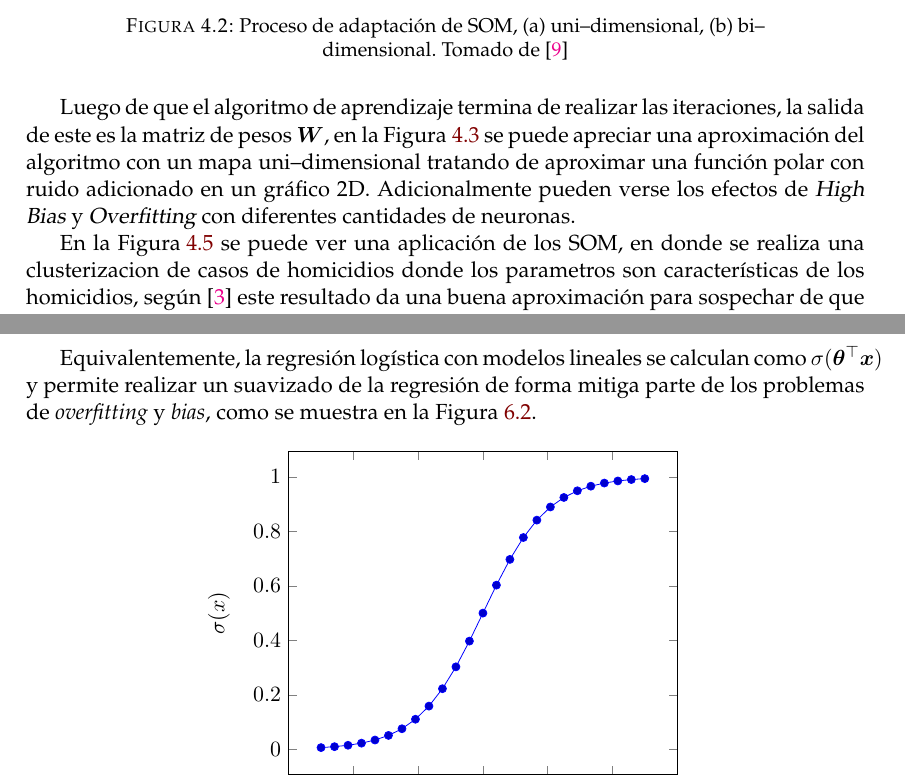
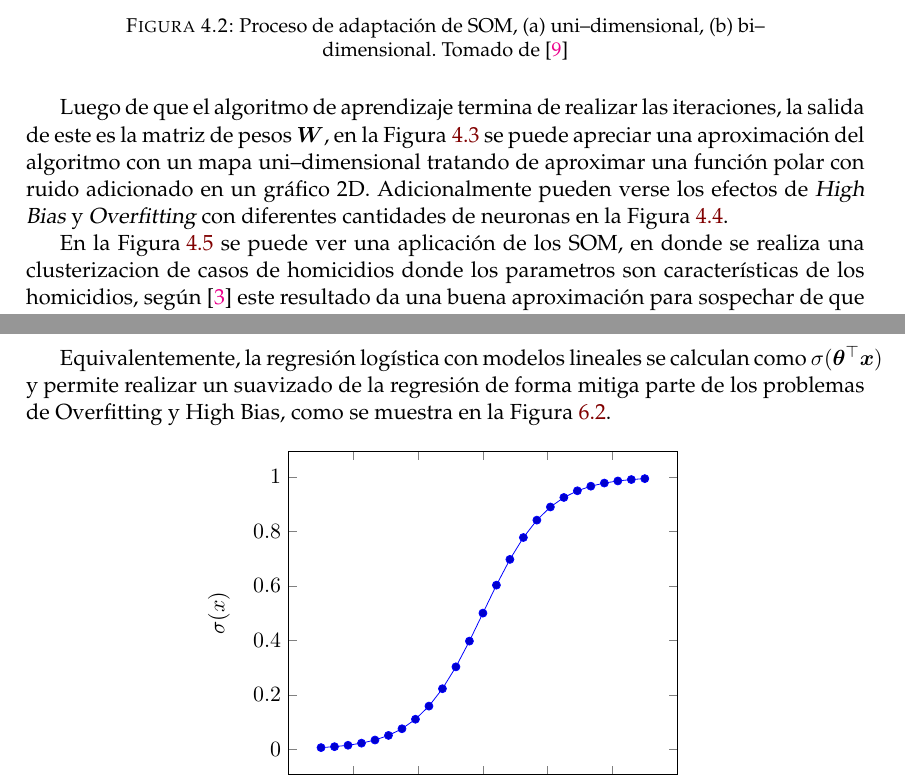
Before and after one commit to CrkJohn/thesis-project-book, a LaTeX thesis (main.tex, which reads Appendices/Glossary.tex, Chapters/MarcoTeorico.tex, Chapters/Proposal.tex): two parts of pages 22 and 33 of 42, joined at a grey line, cut so that both start at the same text. Compiled offline with pdfLaTeX.

Commit message:
cambios varios

```diff
--- a/Appendices/Glossary.tex
+++ b/Appendices/Glossary.tex
@@ -96,4 +96,4 @@
 
 \simpleglossarydef{overfitting}{Overfitting}{El modelo esta demasiado acoplado a la entrada por lo que para un modelo predictivo dará resultados solo condicionados para la entrada de entrenamiento, pero tendrá mal desempeño en cualquier otro conjunto de prueba. En modelos de clustering, se vera que la salida esta muy condicionada a la entrada por lo que no tendrá un buen desempeño tampoco}
 
-\simpleglossarydef{bias}{High Bias}{El modelo poco condicionado a la entrada por lo que para un modelo predictivo dará resultados demasiado generales para cualquier conjunto de datos}
+\simpleglossarydef{bias}{High Bias}{El modelo esta poco condicionado a la entrada por lo que para un modelo predictivo dará resultados demasiado generales para cualquier conjunto de datos}
--- a/Chapters/MarcoTeorico.tex
+++ b/Chapters/MarcoTeorico.tex
@@ -178,7 +178,7 @@ Finalmente para alcanzar la \emph{adaptación} se realiza una actualización de
 \label{fig:som-adap-proc}
 \end{figure}
 
-Luego de que el algoritmo de aprendizaje termina de realizar las iteraciones, la salida de este es la matriz de pesos $\mW$, en la \figureref{fig:som-impl-example} se puede apreciar una aproximación del algoritmo con un mapa uni--dimensional tratando de aproximar una función polar con ruido adicionado en un gráfico 2D. Adicionalmente pueden verse los efectos de \gls{bias} y \gls{overfitting} con diferentes cantidades de neuronas.
+Luego de que el algoritmo de aprendizaje termina de realizar las iteraciones, la salida de este es la matriz de pesos $\mW$, en la \figureref{fig:som-impl-example} se puede apreciar una aproximación del algoritmo con un mapa uni--dimensional tratando de aproximar una función polar con ruido adicionado en un gráfico 2D. Adicionalmente pueden verse los efectos de \gls{bias} y \gls{overfitting} con diferentes cantidades de neuronas en la \figureref{fig:som-impl-example-fitting}.
 
 En la \figureref{fig:som-example} se puede ver una aplicación de los \gls{som}, en donde se realiza una clusterizacion de casos de homicidios donde los parametros son características de los homicidios, según \cite{mena2003investigative} este resultado da una buena aproximación para sospechar de que estos son cometidos por personas distintas o si bien están siendo perpetrados por un mismo individuo o grupo.
 
--- a/Chapters/Proposal.tex
+++ b/Chapters/Proposal.tex
@@ -105,7 +105,7 @@ La regresion logistica hace parte de uno de los algoritmos mas importantes en \g
   \sigma(x) = \frac{1} {1 + \exp(-x)}
 \end{equation}
 
-Equivalentemente, la regresión logística con modelos lineales se calculan como $\sigma(\vtheta^{\top} \vx)$ y permite realizar un suavizado de la regresión de forma mitiga parte de los problemas de \emph{overfitting} y \emph{bias}, como se muestra en la \figureref{fig:logits-example}.
+Equivalentemente, la regresión logística con modelos lineales se calculan como $\sigma(\vtheta^{\top} \vx)$ y permite realizar un suavizado de la regresión de forma mitiga parte de los problemas de \gls{overfitting} y \gls{bias}, como se muestra en la \figureref{fig:logits-example}.
 
 \begin{figure}[H]
   \centering
```
Also changed, not shown: main.pdf.
